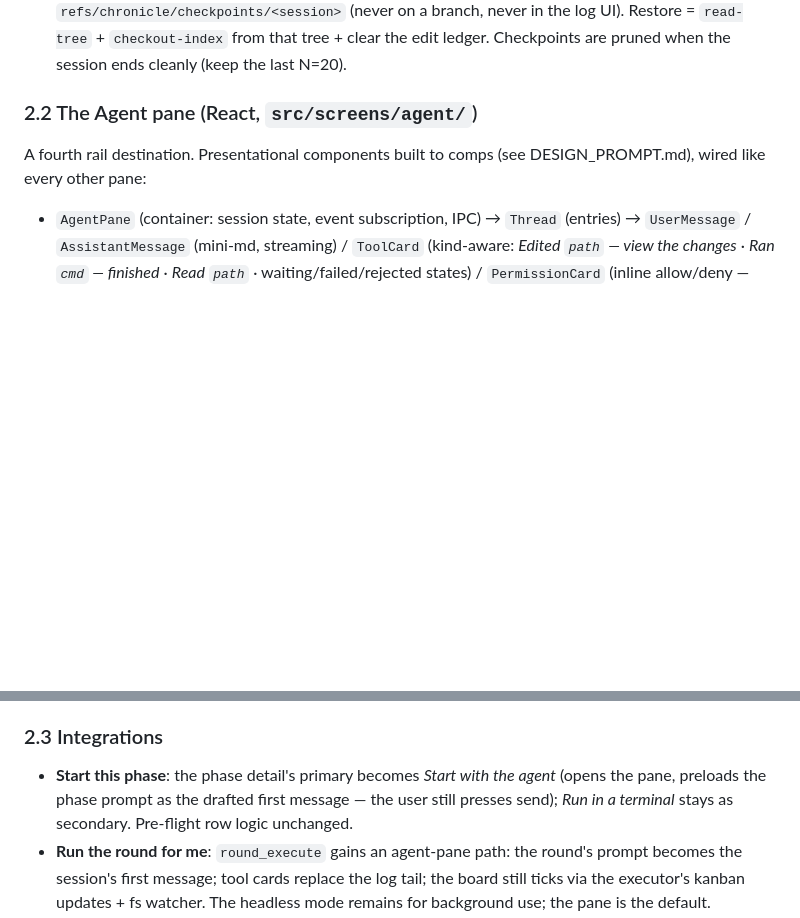
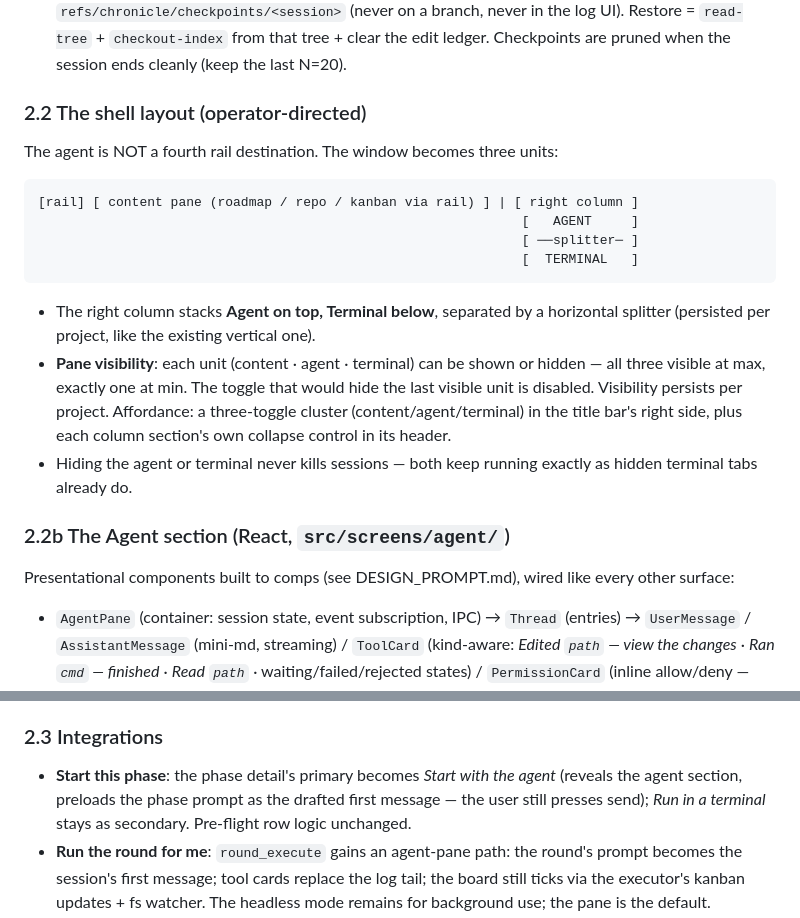
Before and after one commit to guhatron-code/chronicle, a Markdown page: c-zed/PLAN.md, 2 parts joined by grey strips. GitHub-like rendering; blank space fills up the shorter version.

````diff
--- a/c-zed/PLAN.md
+++ b/c-zed/PLAN.md
@@ -80,10 +80,31 @@ undo an entire answer with one click. The terminal stays for power use.
   Restore = `read-tree` + `checkout-index` from that tree + clear the edit ledger.
   Checkpoints are pruned when the session ends cleanly (keep the last N=20).
 
-### 2.2 The Agent pane (React, `src/screens/agent/`)
+### 2.2 The shell layout (operator-directed)
 
-A fourth rail destination. Presentational components built to comps (see
-DESIGN_PROMPT.md), wired like every other pane:
+The agent is NOT a fourth rail destination. The window becomes three units:
+
+```
+[rail] [ content pane (roadmap / repo / kanban via rail) ] | [ right column ]
+                                                              [   AGENT     ]
+                                                              [ ──splitter─ ]
+                                                              [  TERMINAL   ]
+```
+
+- The right column stacks **Agent on top, Terminal below**, separated by a
+  horizontal splitter (persisted per project, like the existing vertical one).
+- **Pane visibility**: each unit (content · agent · terminal) can be shown or
+  hidden — all three visible at max, exactly one at min. The toggle that would
+  hide the last visible unit is disabled. Visibility persists per project.
+  Affordance: a three-toggle cluster (content/agent/terminal) in the title bar's
+  right side, plus each column section's own collapse control in its header.
+- Hiding the agent or terminal never kills sessions — both keep running exactly
+  as hidden terminal tabs already do.
+
+### 2.2b The Agent section (React, `src/screens/agent/`)
+
+Presentational components built to comps (see DESIGN_PROMPT.md), wired like every
+other surface:
 
 - `AgentPane` (container: session state, event subscription, IPC) →
   `Thread` (entries) → `UserMessage` / `AssistantMessage` (mini-md, streaming) /
@@ -104,7 +125,7 @@ DESIGN_PROMPT.md), wired like every other pane:
 ### 2.3 Integrations
 
 - **Start this phase**: the phase detail's primary becomes *Start with the agent*
-  (opens the pane, preloads the phase prompt as the drafted first message — the user
+  (reveals the agent section, preloads the phase prompt as the drafted first message — the user
   still presses send); *Run in a terminal* stays as secondary. Pre-flight row logic
   unchanged.
 - **Run the round for me**: `round_execute` gains an agent-pane path: the round's
````
Also changed, not shown: c-zed/DESIGN_PROMPT.md (+17 -6 lines).
